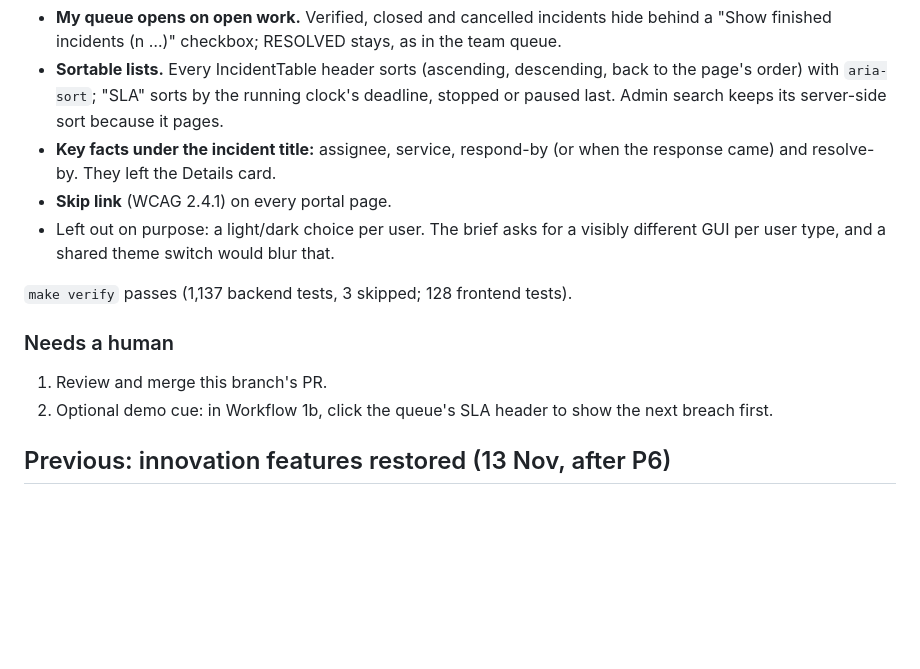
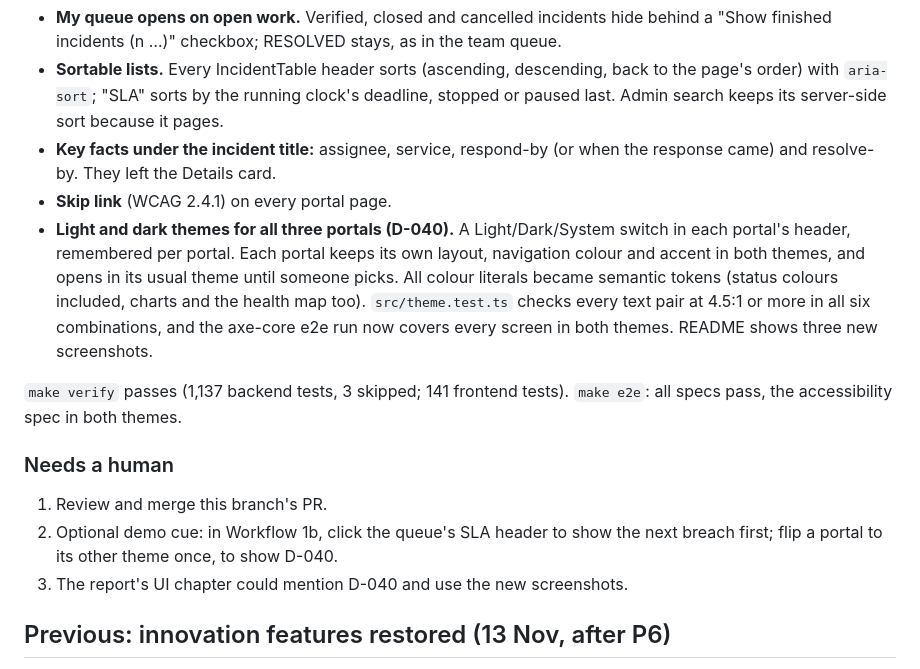
Before and after one commit to Siddhant944/i-itsm, a Markdown page: docs/PROGRESS.md, the part around the change. GitHub-like rendering; blank space fills up the shorter version.

```diff
--- a/docs/PROGRESS.md
+++ b/docs/PROGRESS.md
@@ -15,14 +15,20 @@ it found, frontend only, in order of value for the UX criterion and the demo:
 - **Key facts under the incident title:** assignee, service, respond-by (or when the response
   came) and resolve-by. They left the Details card.
 - **Skip link** (WCAG 2.4.1) on every portal page.
-- Left out on purpose: a light/dark choice per user. The brief asks for a visibly different GUI
-  per user type, and a shared theme switch would blur that.
+- **Light and dark themes for all three portals (D-040).** A Light/Dark/System switch in each
+  portal's header, remembered per portal. Each portal keeps its own layout, navigation colour and
+  accent in both themes, and opens in its usual theme until someone picks. All colour literals
+  became semantic tokens (status colours included, charts and the health map too).
+  `src/theme.test.ts` checks every text pair at 4.5:1 or more in all six combinations, and the
+  axe-core e2e run now covers every screen in both themes. README shows three new screenshots.
 
-`make verify` passes (1,137 backend tests, 3 skipped; 128 frontend tests).
+`make verify` passes (1,137 backend tests, 3 skipped; 141 frontend tests). `make e2e`: all specs pass, the accessibility spec in both themes.
 
 ### Needs a human
 1. Review and merge this branch's PR.
-2. Optional demo cue: in Workflow 1b, click the queue's SLA header to show the next breach first.
+2. Optional demo cue: in Workflow 1b, click the queue's SLA header to show the next breach first;
+   flip a portal to its other theme once, to show D-040.
+3. The report's UI chapter could mention D-040 and use the new screenshots.
 
 ## Previous: innovation features restored (13 Nov, after P6)
 
```
Also changed, not shown: README.md (+7 -1 lines), docs/DECISIONS.md (+1 -0 lines), docs/screenshots/admin-dashboard-dark.jpg (added), docs/screenshots/employee-report-dark.jpg (added), docs/screenshots/technician-queue-light.jpg (added).
